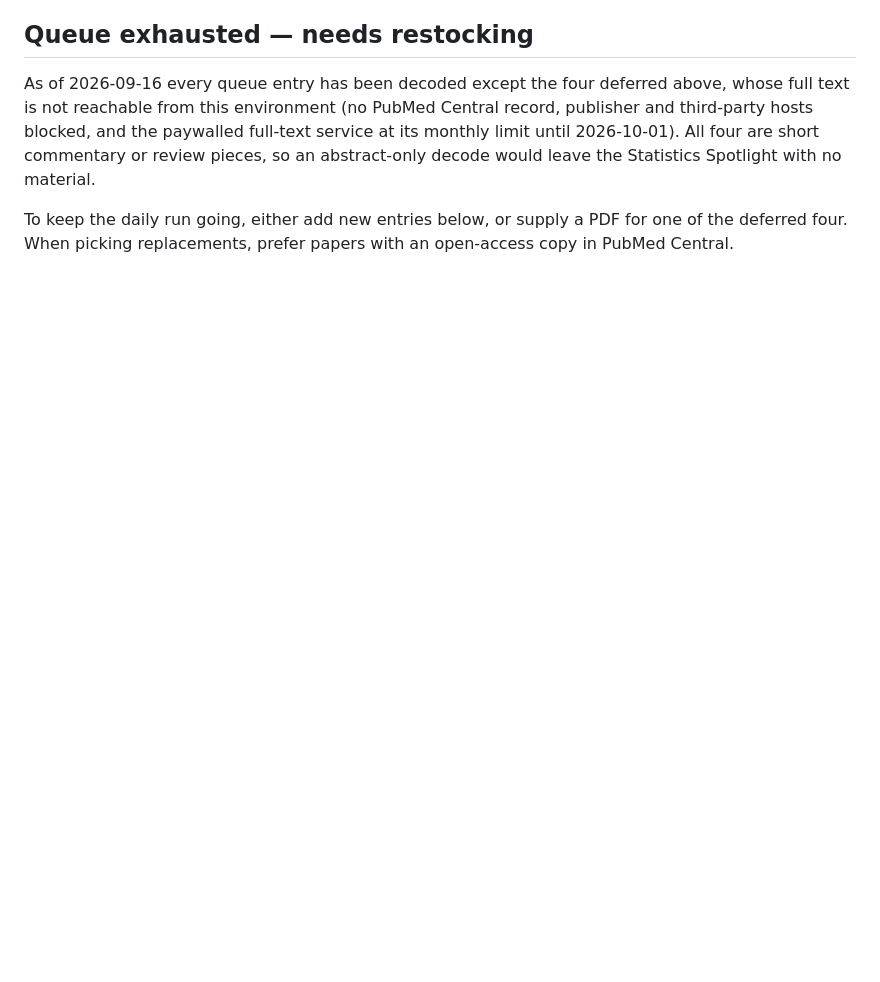
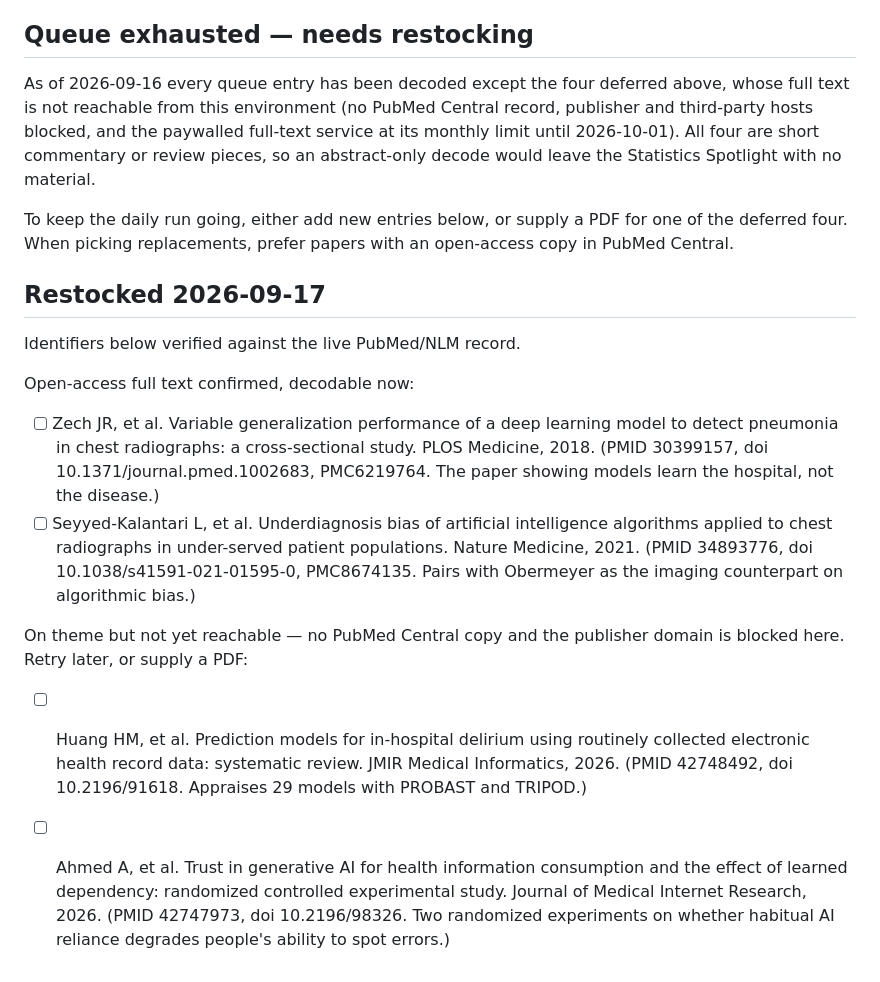
Before and after one commit to eshin01/Academic-Paper-Decoder, a Markdown page: reading-list/queue.md, the part around the change. GitHub-like rendering; blank space fills up the shorter version.

```diff
--- a/reading-list/queue.md
+++ b/reading-list/queue.md
@@ -41,3 +41,18 @@ Statistics Spotlight with no material.
 To keep the daily run going, either add new entries below, or supply a PDF for
 one of the deferred four. When picking replacements, prefer papers with an
 open-access copy in PubMed Central.
+
+## Restocked 2026-09-17
+
+Identifiers below verified against the live PubMed/NLM record.
+
+Open-access full text confirmed, decodable now:
+
+- [ ] Zech JR, et al. Variable generalization performance of a deep learning model to detect pneumonia in chest radiographs: a cross-sectional study. PLOS Medicine, 2018. (PMID 30399157, doi 10.1371/journal.pmed.1002683, PMC6219764. The paper showing models learn the hospital, not the disease.)
+- [ ] Seyyed-Kalantari L, et al. Underdiagnosis bias of artificial intelligence algorithms applied to chest radiographs in under-served patient populations. Nature Medicine, 2021. (PMID 34893776, doi 10.1038/s41591-021-01595-0, PMC8674135. Pairs with Obermeyer as the imaging counterpart on algorithmic bias.)
+
+On theme but not yet reachable — no PubMed Central copy and the publisher domain
+is blocked here. Retry later, or supply a PDF:
+
+- [ ] Huang HM, et al. Prediction models for in-hospital delirium using routinely collected electronic health record data: systematic review. JMIR Medical Informatics, 2026. (PMID 42748492, doi 10.2196/91618. Appraises 29 models with PROBAST and TRIPOD.)
+- [ ] Ahmed A, et al. Trust in generative AI for health information consumption and the effect of learned dependency: randomized controlled experimental study. Journal of Medical Internet Research, 2026. (PMID 42747973, doi 10.2196/98326. Two randomized experiments on whether habitual AI reliance degrades people's ability to spot errors.)
```
Also changed, not shown: reading-list/index.md (+1 -0 lines), reading-list/summaries/2026-09-17-lou-ai-organ-volumetry-renal-cancer.md (added, +136 -0 lines).
